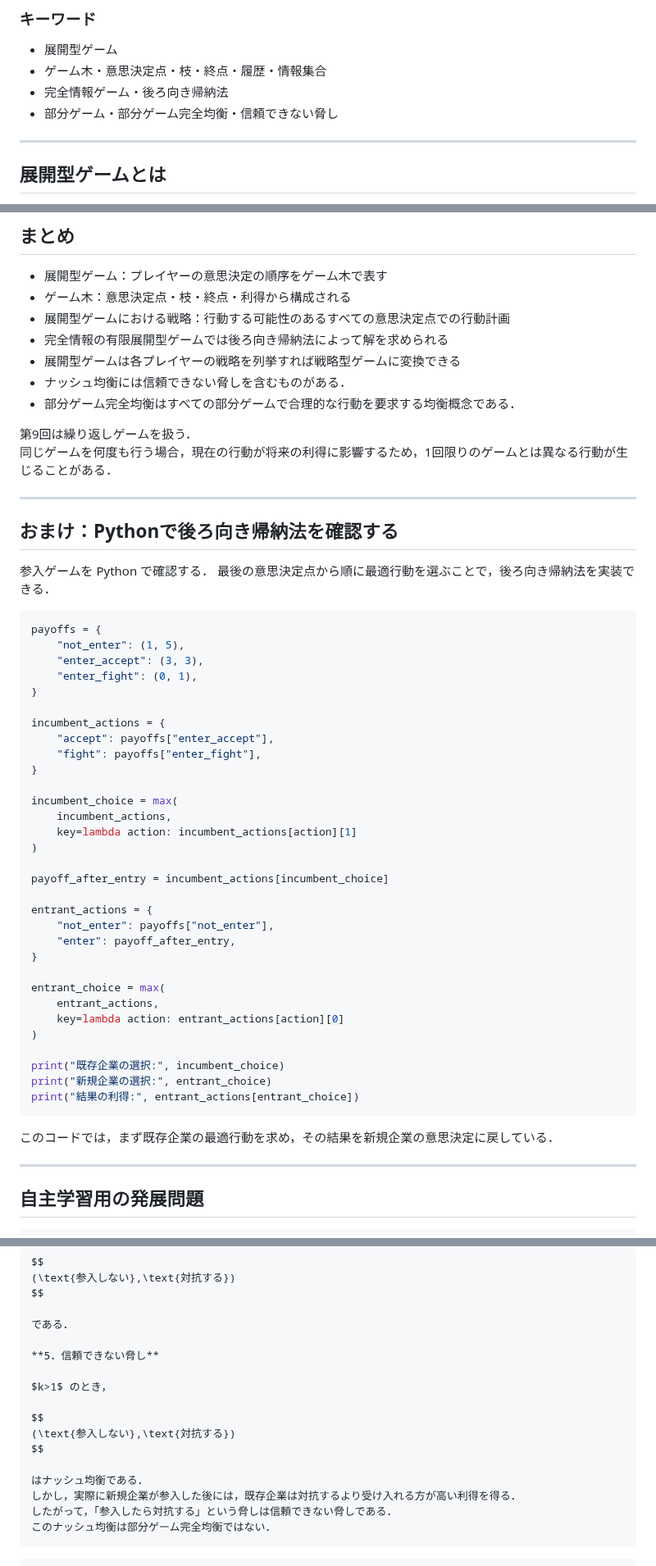
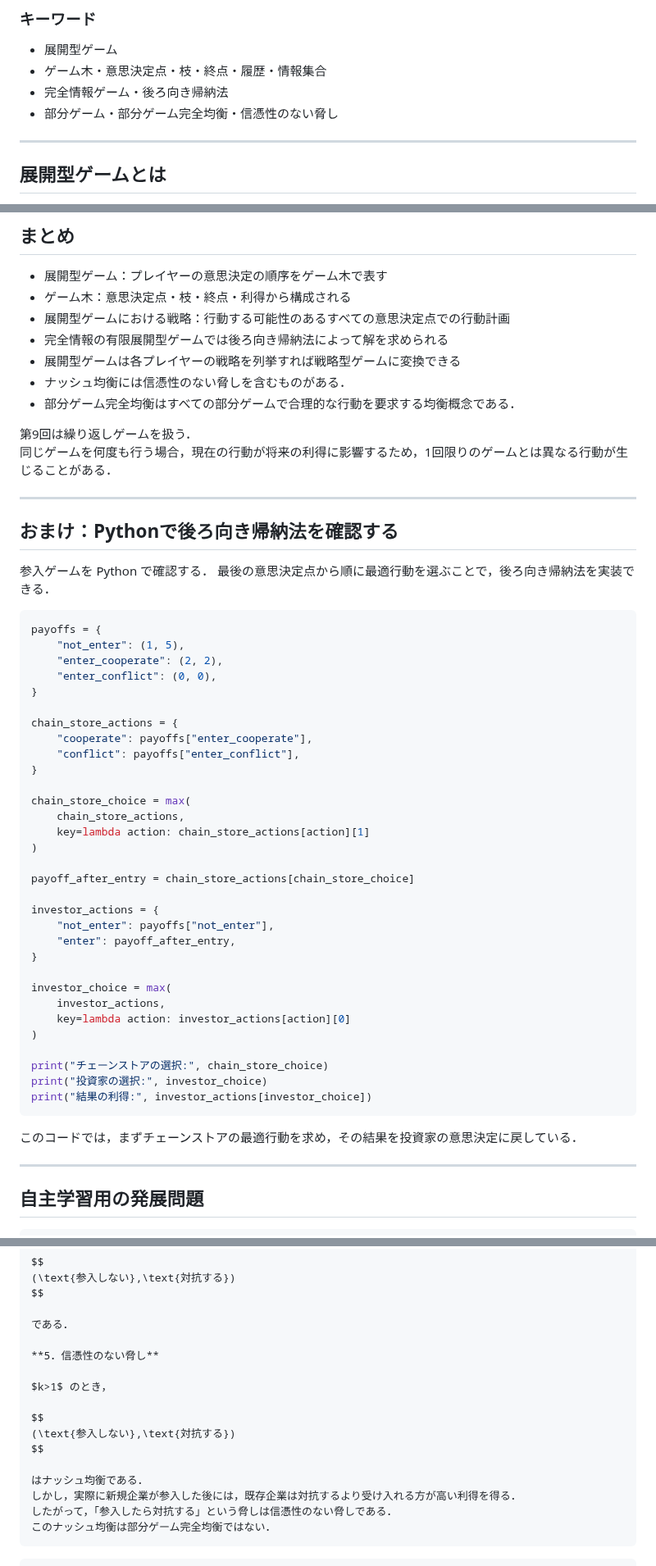
Before and after one commit to k16kgw/Class_Josai_GameTheory, a Markdown page: contents/8_extensive_form_game.md, 3 parts joined by grey strips. Shown at 82% size. GitHub-like rendering.

````diff
--- a/contents/8_extensive_form_game.md
+++ b/contents/8_extensive_form_game.md
@@ -29,7 +29,7 @@
 - 展開型ゲーム
 - ゲーム木・意思決定点・枝・終点・履歴・情報集合
 - 完全情報ゲーム・後ろ向き帰納法
-- 部分ゲーム・部分ゲーム完全均衡・信頼できない脅し
+- 部分ゲーム・部分ゲーム完全均衡・信憑性のない脅し
 
 ---
 
@@ -761,7 +762,7 @@ $$
 - 展開型ゲームにおける戦略：行動する可能性のあるすべての意思決定点での行動計画
 - 完全情報の有限展開型ゲームでは後ろ向き帰納法によって解を求められる
 - 展開型ゲームは各プレイヤーの戦略を列挙すれば戦略型ゲームに変換できる
-- ナッシュ均衡には信頼できない脅しを含むものがある．
+- ナッシュ均衡には信憑性のない脅しを含むものがある．
 - 部分ゲーム完全均衡はすべての部分ゲームで合理的な行動を要求する均衡概念である．
 
 第9回は繰り返しゲームを扱う．
@@ -777,38 +778,38 @@ $$
 ```python
 payoffs = {
     "not_enter": (1, 5),
-    "enter_accept": (3, 3),
-    "enter_fight": (0, 1),
+    "enter_cooperate": (2, 2),
+    "enter_conflict": (0, 0),
 }
 
-incumbent_actions = {
-    "accept": payoffs["enter_accept"],
-    "fight": payoffs["enter_fight"],
+chain_store_actions = {
+    "cooperate": payoffs["enter_cooperate"],
+    "conflict": payoffs["enter_conflict"],
 }
 
-incumbent_choice = max(
-    incumbent_actions,
-    key=lambda action: incumbent_actions[action][1]
+chain_store_choice = max(
+    chain_store_actions,
+    key=lambda action: chain_store_actions[action][1]
 )
 
-payoff_after_entry = incumbent_actions[incumbent_choice]
+payoff_after_entry = chain_store_actions[chain_store_choice]
 
-entrant_actions = {
+investor_actions = {
     "not_enter": payoffs["not_enter"],
     "enter": payoff_after_entry,
 }
 
-entrant_choice = max(
-    entrant_actions,
-    key=lambda action: entrant_actions[action][0]
+investor_choice = max(
+    investor_actions,
+    key=lambda action: investor_actions[action][0]
 )
 
-print("既存企業の選択:", incumbent_choice)
-print("新規企業の選択:", entrant_choice)
-print("結果の利得:", entrant_actions[entrant_choice])
+print("チェーンストアの選択:", chain_store_choice)
+print("投資家の選択:", investor_choice)
+print("結果の利得:", investor_actions[investor_choice])
 ```
 
-このコードでは，まず既存企業の最適行動を求め，その結果を新規企業の意思決定に戻している．
+このコードでは，まずチェーンストアの最適行動を求め，その結果を投資家の意思決定に戻している．
 
 ---
 
@@ -1078,7 +1079,7 @@ $$
 
 である．
 
-**5．信頼できない脅し**
+**5．信憑性のない脅し**
 
 $k>1$ のとき，
 
@@ -1088,7 +1089,7 @@ $$
 
 はナッシュ均衡である．
 しかし，実際に新規企業が参入した後には，既存企業は対抗するより受け入れる方が高い利得を得る．
-したがって，「参入したら対抗する」という脅しは信頼できない脅しである．
+したがって，「参入したら対抗する」という脅しは信憑性のない脅しである．
 このナッシュ均衡は部分ゲーム完全均衡ではない．
 ```
 
````
Also changed, not shown: other parts of contents/8_extensive_form_game.md (+5 -4 lines).
